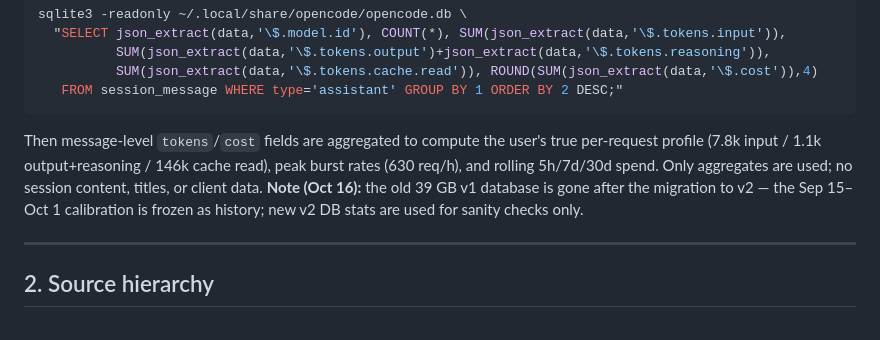
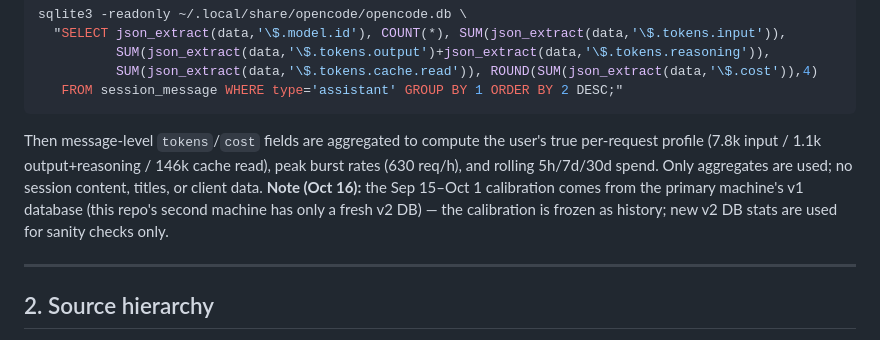
Before and after one commit to alikhan37544/AI-Tools-Benchmark-for-Opencode, a Markdown page: RESEARCH-GUIDE.md, the part around the change. GitHub-like rendering.

````diff
--- a/RESEARCH-GUIDE.md
+++ b/RESEARCH-GUIDE.md
@@ -50,7 +50,7 @@ sqlite3 -readonly ~/.local/share/opencode/opencode.db \
    FROM session_message WHERE type='assistant' GROUP BY 1 ORDER BY 2 DESC;"
 ```
 
-Then message-level `tokens`/`cost` fields are aggregated to compute the user's true per-request profile (7.8k input / 1.1k output+reasoning / 146k cache read), peak burst rates (630 req/h), and rolling 5h/7d/30d spend. Only aggregates are used; no session content, titles, or client data. **Note (Oct 16):** the old 39 GB v1 database is gone after the migration to v2 — the Sep 15–Oct 1 calibration is frozen as history; new v2 DB stats are used for sanity checks only.
+Then message-level `tokens`/`cost` fields are aggregated to compute the user's true per-request profile (7.8k input / 1.1k output+reasoning / 146k cache read), peak burst rates (630 req/h), and rolling 5h/7d/30d spend. Only aggregates are used; no session content, titles, or client data. **Note (Oct 16):** the Sep 15–Oct 1 calibration comes from the primary machine's v1 database (this repo's second machine has only a fresh v2 DB) — the calibration is frozen as history; new v2 DB stats are used for sanity checks only.
 
 ---
 
````
Also changed, not shown: README.md (+1 -1 lines), analysis/04-limits-and-burn-rate.md (+2 -2 lines).
